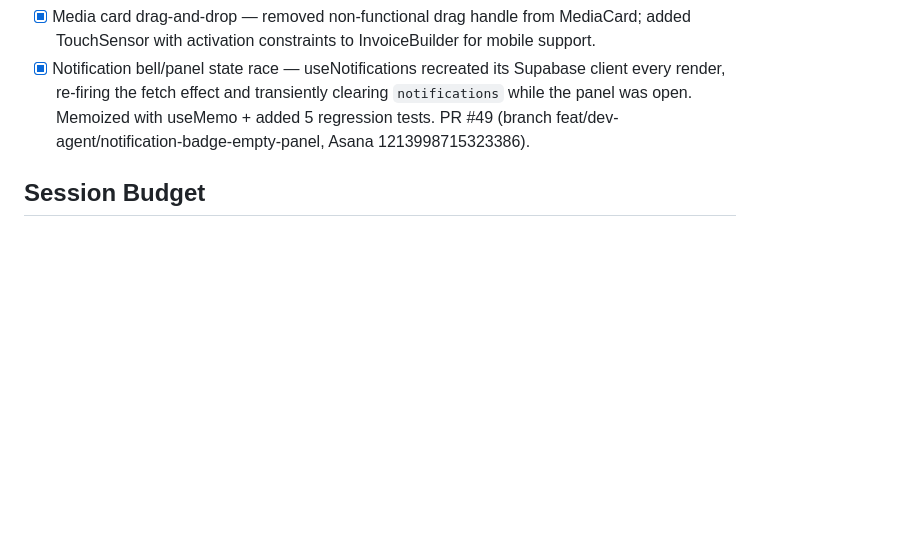
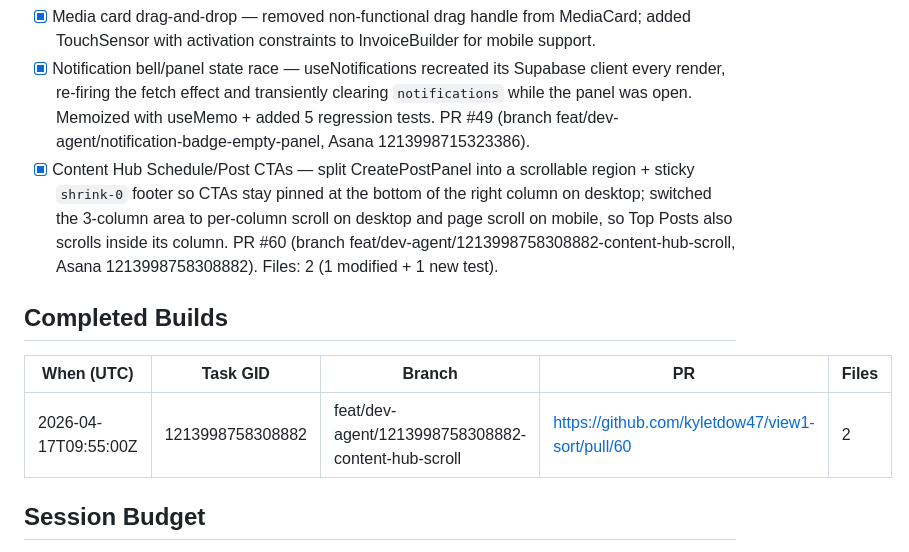
Before and after one commit to kyletdow47/view1-sort, a Markdown page: STATE.md, the part around the change. Drawn GitHub-style; blank space fills up the shorter version.

Commit message:
chore(state): log content-hub CTA sticky-footer fix (PR #60)

```diff
--- a/STATE.md
+++ b/STATE.md
@@ -40,6 +40,12 @@ Current mode: standby — run coordinator to begin
 - [x] Upload progress bar — onProgress callback now captures bytesTotal from tus and updates fileSize in store for accurate progress %.
 - [x] Media card drag-and-drop — removed non-functional drag handle from MediaCard; added TouchSensor with activation constraints to InvoiceBuilder for mobile support.
 - [x] Notification bell/panel state race — useNotifications recreated its Supabase client every render, re-firing the fetch effect and transiently clearing `notifications` while the panel was open. Memoized with useMemo + added 5 regression tests. PR #49 (branch feat/dev-agent/notification-badge-empty-panel, Asana 1213998715323386).
+- [x] Content Hub Schedule/Post CTAs — split CreatePostPanel into a scrollable region + sticky `shrink-0` footer so CTAs stay pinned at the bottom of the right column on desktop; switched the 3-column area to per-column scroll on desktop and page scroll on mobile, so Top Posts also scrolls inside its column. PR #60 (branch feat/dev-agent/1213998758308882-content-hub-scroll, Asana 1213998758308882). Files: 2 (1 modified + 1 new test).
+
+## Completed Builds
+| When (UTC)            | Task GID              | Branch                                                            | PR                                                             | Files |
+| --------------------- | --------------------- | ----------------------------------------------------------------- | -------------------------------------------------------------- | ----- |
+| 2026-04-17T09:55:00Z  | 1213998758308882      | feat/dev-agent/1213998758308882-content-hub-scroll                | https://github.com/kyletdow47/view1-sort/pull/60               | 2     |
 
 ## Session Budget
 Window:             Manual session (2026-04-02)
```
